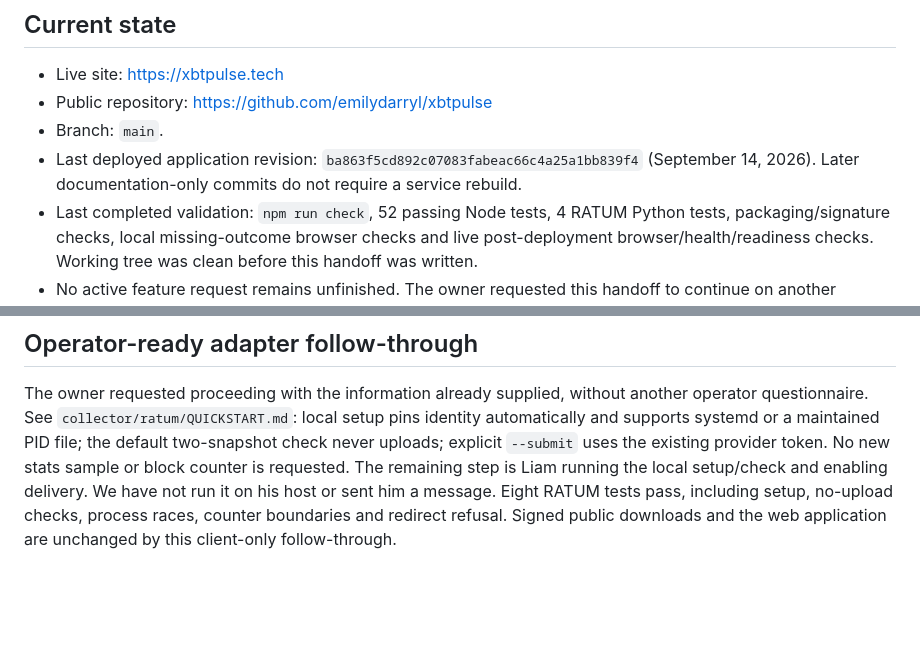
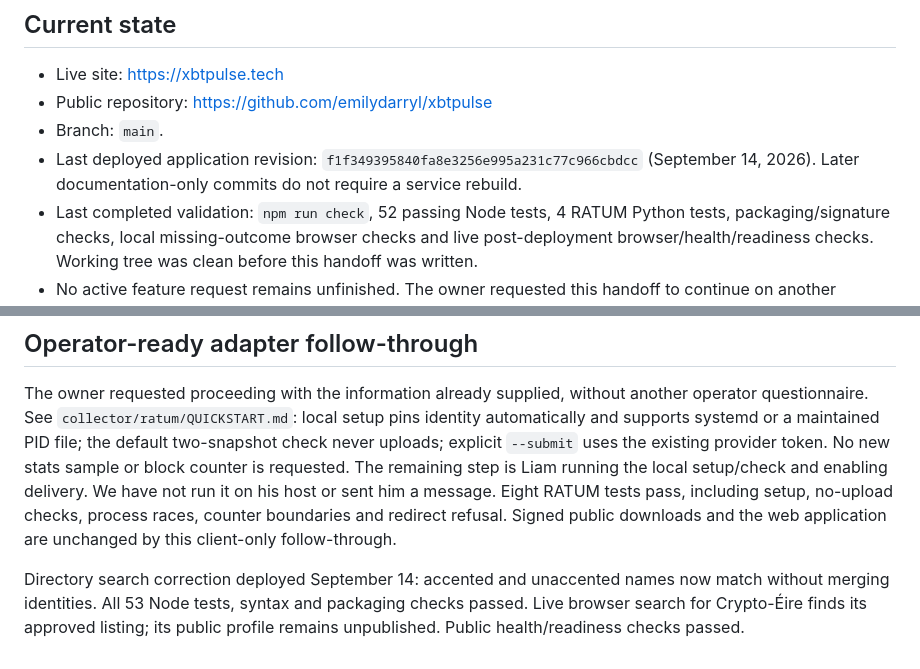
Before and after one commit to emilydarryl/xbtpulse, a Markdown page: docs/HANDOFF.md, 2 parts joined by grey strips. GitHub-like rendering; blank space fills up the shorter version.

Commit message:
Record verified directory search deployment

```diff
--- a/docs/HANDOFF.md
+++ b/docs/HANDOFF.md
@@ -7,7 +7,7 @@ Prepared September 14, 2026. Read this before continuing work from another compu
 - Live site: https://xbtpulse.tech
 - Public repository: https://github.com/emilydarryl/xbtpulse
 - Branch: `main`.
-- Last deployed application revision: `ba863f5cd892c07083fabeac66c4a25a1bb839f4` (September 14, 2026). Later documentation-only commits do not require a service rebuild.
+- Last deployed application revision: `f1f349395840fa8e3256e995a231c77c966cbdcc` (September 14, 2026). Later documentation-only commits do not require a service rebuild.
 - Last completed validation: `npm run check`, 52 passing Node tests, 4 RATUM Python tests, packaging/signature checks, local missing-outcome browser checks and live post-deployment browser/health/readiness checks. Working tree was clean before this handoff was written.
 - No active feature request remains unfinished. The owner requested this handoff to continue on another computer. Do not invent a previously approved next feature.
 
@@ -117,3 +117,5 @@ Local validation: 52 Node tests and 4 RATUM Python tests passed, syntax checks p
 ## Operator-ready adapter follow-through
 
 The owner requested proceeding with the information already supplied, without another operator questionnaire. See `collector/ratum/QUICKSTART.md`: local setup pins identity automatically and supports systemd or a maintained PID file; the default two-snapshot check never uploads; explicit `--submit` uses the existing provider token. No new stats sample or block counter is requested. The remaining step is Liam running the local setup/check and enabling delivery. We have not run it on his host or sent him a message. Eight RATUM tests pass, including setup, no-upload checks, process races, counter boundaries and redirect refusal. Signed public downloads and the web application are unchanged by this client-only follow-through.
+
+Directory search correction deployed September 14: accented and unaccented names now match without merging identities. All 53 Node tests, syntax and packaging checks passed. Live browser search for Crypto-Éire finds its approved listing; its public profile remains unpublished. Public health/readiness checks passed.
```
